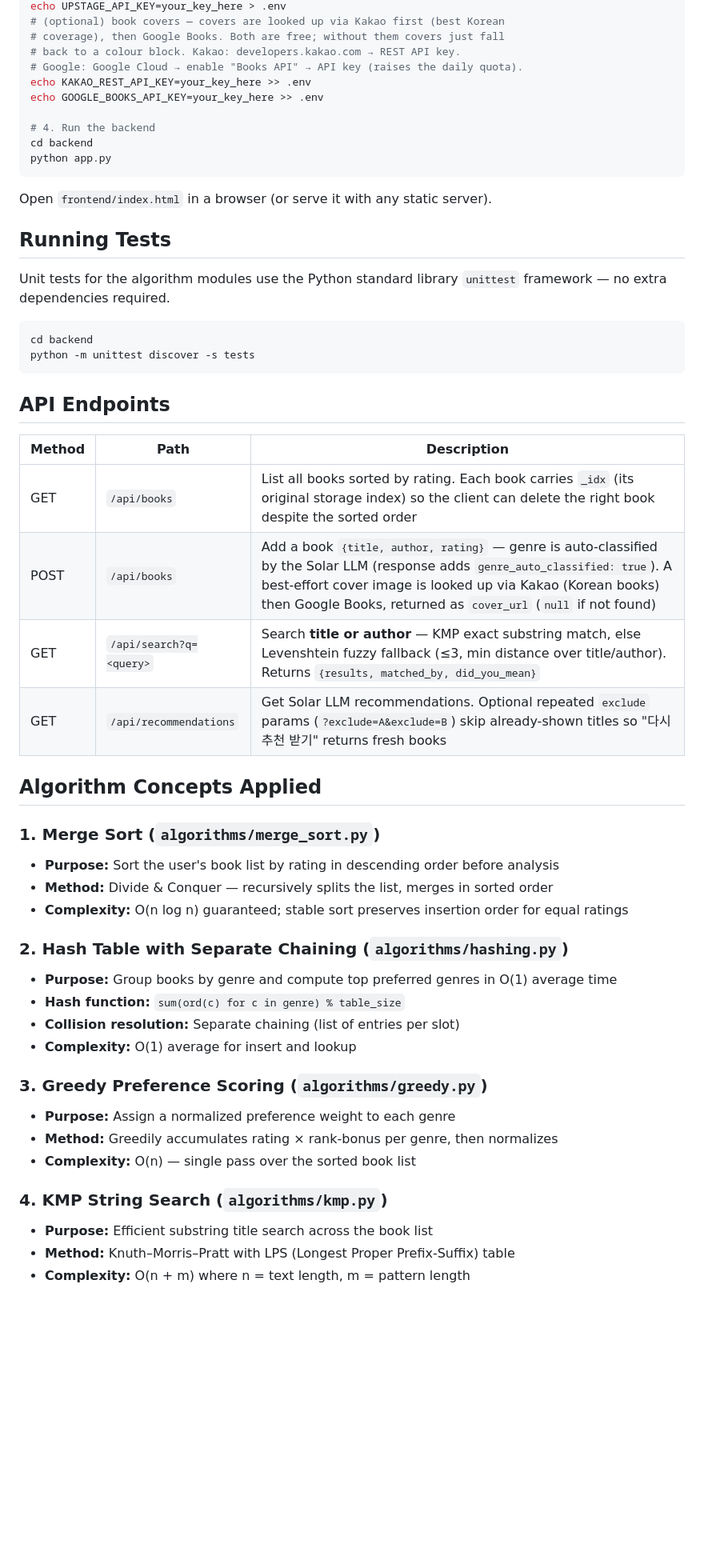
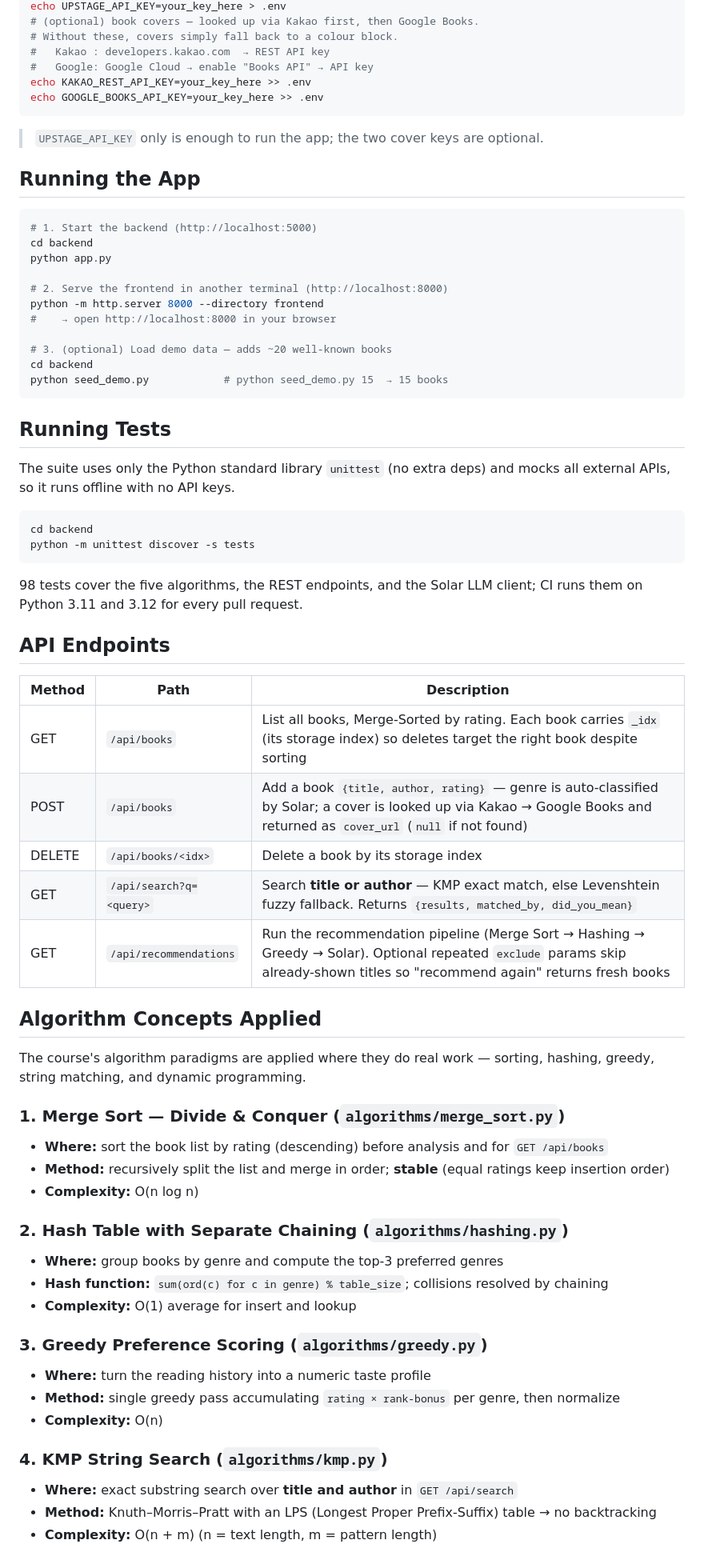
Before and after one commit to aqhiopmens/TeemO, a Markdown page: README.md, the part around one of its changes. Shown at 80% size. Drawn GitHub-style; blank space fills up the shorter version.

````diff
--- a/README.md
+++ b/README.md
@@ -53,56 +86,75 @@ pip install -r backend/requirements.txt
 echo UPSTAGE_API_KEY=your_key_here > .env
-# (optional) book covers — covers are looked up via Kakao first (best Korean
-# coverage), then Google Books. Both are free; without them covers just fall
-# back to a colour block. Kakao: developers.kakao.com → REST API key.
-# Google: Google Cloud → enable "Books API" → API key (raises the daily quota).
+# (optional) book covers — looked up via Kakao first, then Google Books.
+# Without these, covers simply fall back to a colour block.
+#   Kakao : developers.kakao.com  → REST API key
+#   Google: Google Cloud → enable "Books API" → API key
 echo KAKAO_REST_API_KEY=your_key_here >> .env
 echo GOOGLE_BOOKS_API_KEY=your_key_here >> .env
+```
 
-# 4. Run the backend
+> `UPSTAGE_API_KEY` only is enough to run the app; the two cover keys are optional.
+
+## Running the App
+
+```bash
+# 1. Start the backend (http://localhost:5000)
 cd backend
 python app.py
+
+# 2. Serve the frontend in another terminal (http://localhost:8000)
+python -m http.server 8000 --directory frontend
+#    → open http://localhost:8000 in your browser
+
+# 3. (optional) Load demo data — adds ~20 well-known books
+cd backend
+python seed_demo.py            # python seed_demo.py 15  → 15 books
 ```
-
-Open `frontend/index.html` in a browser (or serve it with any static server).
 
 ## Running Tests
 
-Unit tests for the algorithm modules use the Python standard library `unittest` framework — no extra dependencies required.
+The suite uses only the Python standard library `unittest` (no extra deps) and mocks all
+external APIs, so it runs offline with no API keys.
 
 ```bash
 cd backend
 python -m unittest discover -s tests
 ```
 
+98 tests cover the five algorithms, the REST endpoints, and the Solar LLM client; CI runs
+them on Python 3.11 and 3.12 for every pull request.
+
 ## API Endpoints
 
 | Method | Path | Description |
 |--------|------|-------------|
-| GET | `/api/books` | List all books sorted by rating. Each book carries `_idx` (its original storage index) so the client can delete the right book despite the sorted order |
-| POST | `/api/books` | Add a book `{title, author, rating}` — genre is auto-classified by the Solar LLM (response adds `genre_auto_classified: true`). A best-effort cover image is looked up via Kakao (Korean books) then Google Books, returned as `cover_url` (`null` if not found) |
-| GET | `/api/search?q=<query>` | Search **title or author** — KMP exact substring match, else Levenshtein fuzzy fallback (≤3, min distance over title/author). Returns `{results, matched_by, did_you_mean}` |
-| GET | `/api/recommendations` | Get Solar LLM recommendations. Optional repeated `exclude` params (`?exclude=A&exclude=B`) skip already-shown titles so "다시 추천 받기" returns fresh books |
+| GET | `/api/books` | List all books, Merge-Sorted by rating. Each book carries `_idx` (its storage index) so deletes target the right book despite sorting |
+| POST | `/api/books` | Add a book `{title, author, rating}` — genre is auto-classified by Solar; a cover is looked up via Kakao → Google Books and returned as `cover_url` (`null` if not found) |
+| DELETE | `/api/books/<idx>` | Delete a book by its storage index |
+| GET | `/api/search?q=<query>` | Search **title or author** — KMP exact match, else Levenshtein fuzzy fallback. Returns `{results, matched_by, did_you_mean}` |
+| GET | `/api/recommendations` | Run the recommendation pipeline (Merge Sort → Hashing → Greedy → Solar). Optional repeated `exclude` params skip already-shown titles so "recommend again" returns fresh books |
 
 ## Algorithm Concepts Applied
 
-### 1. Merge Sort (`algorithms/merge_sort.py`)
-- **Purpose:** Sort the user's book list by rating in descending order before analysis
-- **Method:** Divide & Conquer — recursively splits the list, merges in sorted order
-- **Complexity:** O(n log n) guaranteed; stable sort preserves insertion order for equal ratings
+The course's algorithm paradigms are applied where they do real work — sorting,
+hashing, greedy, string matching, and dynamic programming.
+
+### 1. Merge Sort — Divide & Conquer (`algorithms/merge_sort.py`)
+- **Where:** sort the book list by rating (descending) before analysis and for `GET /api/books`
+- **Method:** recursively split the list and merge in order; **stable** (equal ratings keep insertion order)
+- **Complexity:** O(n log n)
 
 ### 2. Hash Table with Separate Chaining (`algorithms/hashing.py`)
-- **Purpose:** Group books by genre and compute top preferred genres in O(1) average time
-- **Hash function:** `sum(ord(c) for c in genre) % table_size`
-- **Collision resolution:** Separate chaining (list of entries per slot)
+- **Where:** group books by genre and compute the top-3 preferred genres
+- **Hash function:** `sum(ord(c) for c in genre) % table_size`; collisions resolved by chaining
 - **Complexity:** O(1) average for insert and lookup
 
 ### 3. Greedy Preference Scoring (`algorithms/greedy.py`)
-- **Purpose:** Assign a normalized preference weight to each genre
-- **Method:** Greedily accumulates rating × rank-bonus per genre, then normalizes
-- **Complexity:** O(n) — single pass over the sorted book list
+- **Where:** turn the reading history into a numeric taste profile
+- **Method:** single greedy pass accumulating `rating × rank-bonus` per genre, then normalize
+- **Complexity:** O(n)
 
 ### 4. KMP String Search (`algorithms/kmp.py`)
-- **Purpose:** Efficient substring title search across the book list
-- **Method:** Knuth–Morris–Pratt with LPS (Longest Proper Prefix-Suffix) table
-- **Complexity:** O(n + m) where n = text length, m = pattern length
+- **Where:** exact substring search over **title and author** in `GET /api/search`
+- **Method:** Knuth–Morris–Pratt with an LPS (Longest Proper Prefix-Suffix) table → no backtracking
+- **Complexity:** O(n + m) (n = text length, m = pattern length)
 
````
Also changed, not shown: other parts of README.md (+68 -29 lines), docs/screenshots/README.md (added, +1 -0 lines).
